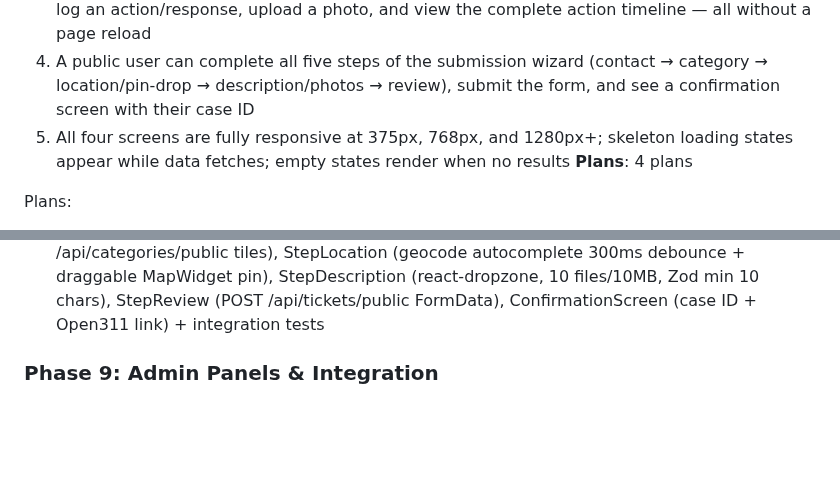
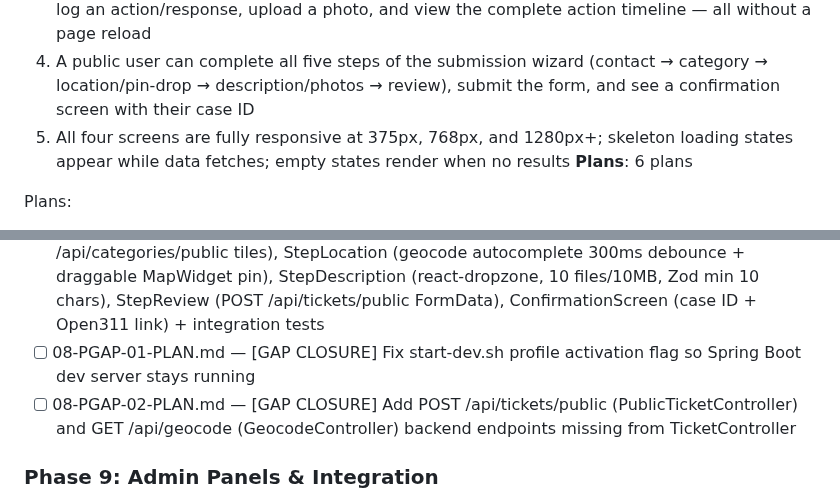
Before and after one commit to dhruvi5319/uReport, a Markdown page: .planning/ROADMAP.md, 2 parts joined by grey strips. GitHub-like rendering; blank space fills up the shorter version.

Commit message:
docs(08): add PGAP-02 gap closure plan for POST /api/tickets/public and GET /api/geocode backend endpoints

```diff
--- a/.planning/ROADMAP.md
+++ b/.planning/ROADMAP.md
@@ -168,13 +168,15 @@ Plans:
   3. The case detail screen shows the split-pane layout; staff can close a ticket (with substatus), log an action/response, upload a photo, and view the complete action timeline — all without a page reload
   4. A public user can complete all five steps of the submission wizard (contact → category → location/pin-drop → description/photos → review), submit the form, and see a confirmation screen with their case ID
   5. All four screens are fully responsive at 375px, 768px, and 1280px+; skeleton loading states appear while data fetches; empty states render when no results
-**Plans**: 4 plans
+**Plans**: 6 plans
 
 Plans:
 - [ ] 08-01-PLAN.md — TanStack Query setup + DashboardPage (4 parallel useQueries), StatCard, RecentCasesFeed, StatusDonut (Recharts + a11y table), MapWidget (Mapbox primary / Leaflet fallback), QuickLinks + MSW integration tests
 - [ ] 08-02-PLAN.md — CaseListPage (URL-encoded filter state), CaseTable (sortable, skeleton, status badges), FilterPanel, FilterChips (Framer Motion stagger), BulkActionBar (slide-down animation, POST bulk), SearchInput (300ms debounce), EmptyState, Pagination + integration tests
 - [ ] 08-03-PLAN.md — CaseDetailPage (split-pane, 3 parallel queries), MetadataPanel (inline edit PATCH + optimistic update), CloseDialog (substatus required), ReopenDialog, SlaProgressBar, ActionLogForm (optimistic timeline prepend), Timeline (newest-first, lucide icons), MediaGallery (HTML5 drag-drop, Radix Lightbox) + integration tests
 - [ ] 08-04-PLAN.md — PublicSubmitPage (public route, no auth), WizardContext (direction state), WizardProgress (step dots + checkmarks), StepContact (Zod email, Skip), StepCategory (GET /api/categories/public tiles), StepLocation (geocode autocomplete 300ms debounce + draggable MapWidget pin), StepDescription (react-dropzone, 10 files/10MB, Zod min 10 chars), StepReview (POST /api/tickets/public FormData), ConfirmationScreen (case ID + Open311 link) + integration tests
+- [ ] 08-PGAP-01-PLAN.md — [GAP CLOSURE] Fix start-dev.sh profile activation flag so Spring Boot dev server stays running
+- [ ] 08-PGAP-02-PLAN.md — [GAP CLOSURE] Add POST /api/tickets/public (PublicTicketController) and GET /api/geocode (GeocodeController) backend endpoints missing from TicketController
 
 ### Phase 9: Admin Panels & Integration
 **Goal**: All admin configuration panels are complete, search UI is integrated, auth screens are branded, Dockerfile builds verify cleanly, and E2E tests pass
```
Also changed, not shown: 1 other file.
